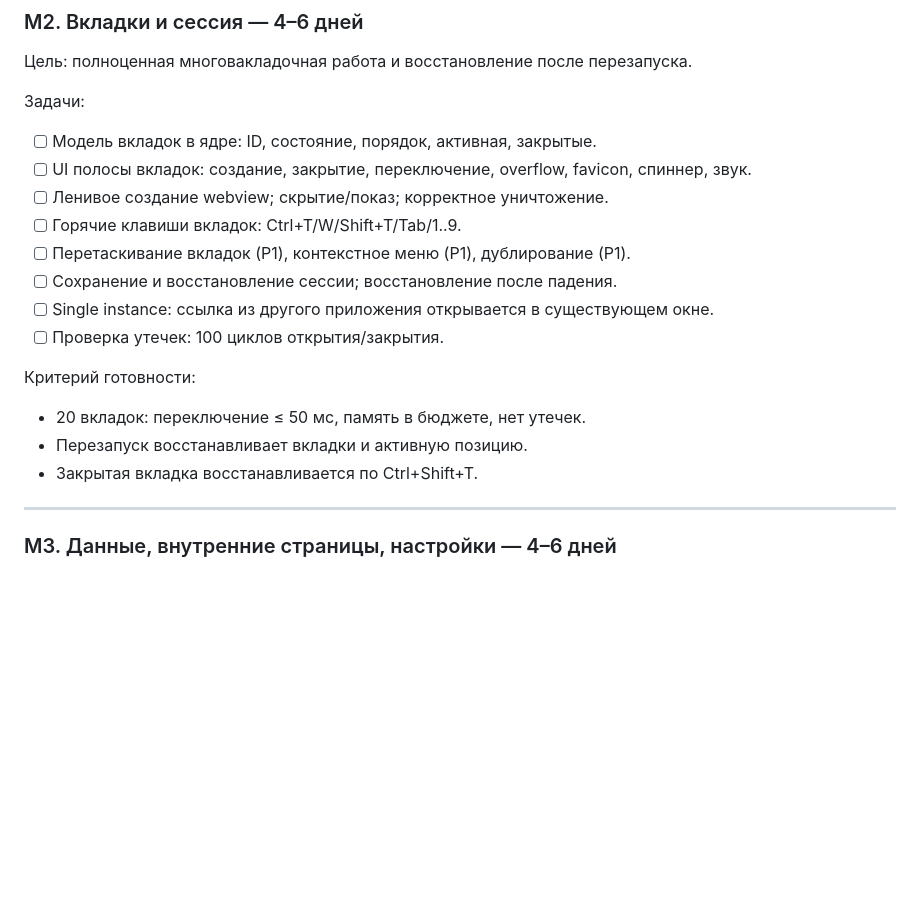
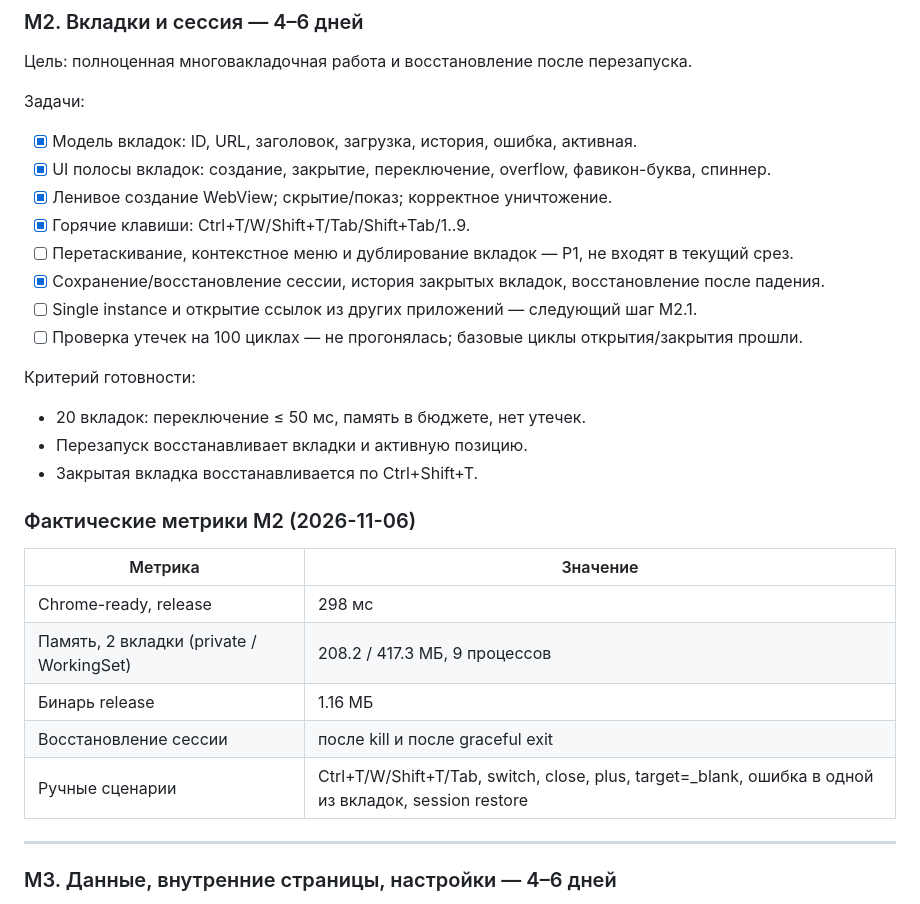
Before and after one commit to d1m40fficial/rustle, a Markdown page: docs/ROADMAP.md, the part around the change. Drawn GitHub-style; blank space fills up the shorter version.

```diff
--- a/docs/ROADMAP.md
+++ b/docs/ROADMAP.md
@@ -155,20 +155,30 @@ Scoop прописывает PATH и `CARGO_HOME`/`RUSTUP_HOME` в пользо
 
 Задачи:
 
-- [ ] Модель вкладок в ядре: ID, состояние, порядок, активная, закрытые.
-- [ ] UI полосы вкладок: создание, закрытие, переключение, overflow, favicon, спиннер, звук.
-- [ ] Ленивое создание webview; скрытие/показ; корректное уничтожение.
-- [ ] Горячие клавиши вкладок: Ctrl+T/W/Shift+T/Tab/1..9.
-- [ ] Перетаскивание вкладок (P1), контекстное меню (P1), дублирование (P1).
-- [ ] Сохранение и восстановление сессии; восстановление после падения.
-- [ ] Single instance: ссылка из другого приложения открывается в существующем окне.
-- [ ] Проверка утечек: 100 циклов открытия/закрытия.
+- [x] Модель вкладок: ID, URL, заголовок, загрузка, история, ошибка, активная.
+- [x] UI полосы вкладок: создание, закрытие, переключение, overflow, фавикон-буква, спиннер.
+- [x] Ленивое создание WebView; скрытие/показ; корректное уничтожение.
+- [x] Горячие клавиши: Ctrl+T/W/Shift+T/Tab/Shift+Tab/1..9.
+- [ ] Перетаскивание, контекстное меню и дублирование вкладок — P1, не входят в текущий срез.
+- [x] Сохранение/восстановление сессии, история закрытых вкладок, восстановление после падения.
+- [ ] Single instance и открытие ссылок из других приложений — следующий шаг M2.1.
+- [ ] Проверка утечек на 100 циклах — не прогонялась; базовые циклы открытия/закрытия прошли.
 
 Критерий готовности:
 
 - 20 вкладок: переключение ≤ 50 мс, память в бюджете, нет утечек.
 - Перезапуск восстанавливает вкладки и активную позицию.
 - Закрытая вкладка восстанавливается по Ctrl+Shift+T.
+
+### Фактические метрики M2 (2026-11-06)
+
+| Метрика | Значение |
+|---|---|
+| Chrome-ready, release | 298 мс |
+| Память, 2 вкладки (private / WorkingSet) | 208.2 / 417.3 МБ, 9 процессов |
+| Бинарь release | 1.16 МБ |
+| Восстановление сессии | после kill и после graceful exit |
+| Ручные сценарии | Ctrl+T/W/Shift+T/Tab, switch, close, plus, target=_blank, ошибка в одной из вкладок, session restore |
 
 ---
 
```
Also changed, not shown: README.md (+13 -9 lines), docs/perf.md (+8 -0 lines), docs/assets/m2.png (added).
